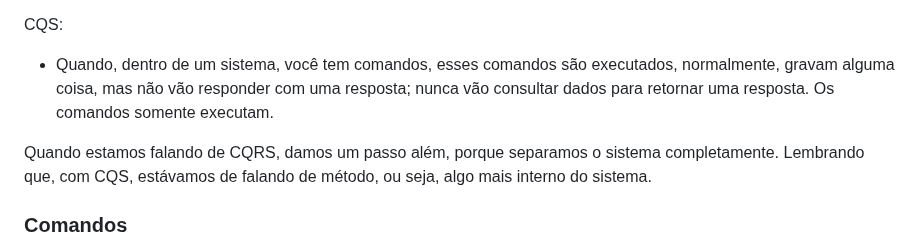
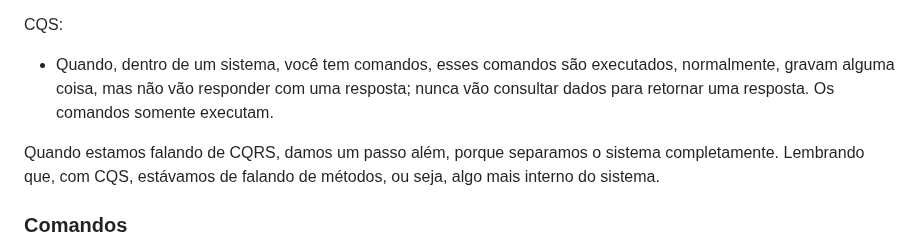
Before and after one commit to sidartaoss/mba, a Markdown page: 10microsservicoesearquiteturabaseadaaeventos/cqrs/README.md, the part around the change. Rendered like a GitHub page.

Commit message:
docs: update readme.md

```diff
--- a/10microsservicoesearquiteturabaseadaaeventos/cqrs/README.md
+++ b/10microsservicoesearquiteturabaseadaaeventos/cqrs/README.md
@@ -39,7 +39,7 @@ CQS:
 
 - Quando, dentro de um sistema, você tem comandos, esses comandos são executados, normalmente, gravam alguma coisa, mas não vão responder com uma resposta; nunca vão consultar dados para retornar uma resposta. Os comandos somente executam.
 
-Quando estamos falando de CQRS, damos um passo além, porque separamos o sistema completamente. Lembrando que, com CQS, estávamos de falando de método, ou seja, algo mais interno do sistema.
+Quando estamos falando de CQRS, damos um passo além, porque separamos o sistema completamente. Lembrando que, com CQS, estávamos de falando de métodos, ou seja, algo mais interno do sistema.
 
 ### Comandos
 
```
